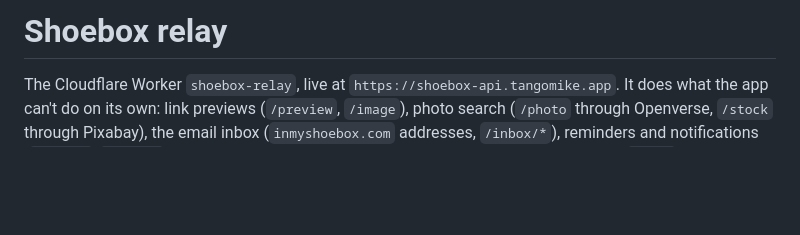
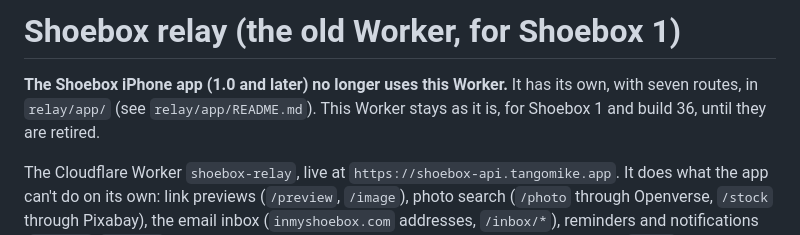
Before and after one commit to grahamdeno/Shoebox, a Markdown page: relay/README.md, the part around the change. Drawn GitHub-style; blank space fills up the shorter version.

Commit message:
Point the old relay README and the checklist at the new Worker
Co-Authored-By: Claude Sonnet 5.5 <noreply@anthropic.com>
Claude-Session: https://claude.ai/code/session_01JnUP823fUwDpF3zLLz5gnC

```diff
--- a/relay/README.md
+++ b/relay/README.md
@@ -1,4 +1,6 @@
-# Shoebox relay
+# Shoebox relay (the old Worker, for Shoebox 1)
+
+**The Shoebox iPhone app (1.0 and later) no longer uses this Worker.** It has its own, with seven routes, in `relay/app/` (see `relay/app/README.md`). This Worker stays as it is, for Shoebox 1 and build 36, until they are retired.
 
 The Cloudflare Worker `shoebox-relay`, live at `https://shoebox-api.tangomike.app`. It does what the app can't do on its own: link previews (`/preview`, `/image`), photo search (`/photo` through Openverse, `/stock` through Pixabay), the email inbox (`inmyshoebox.com` addresses, `/inbox/*`), reminders and notifications (`/push/*`, `/remind`, a 15-minute Cron Trigger), Claude calls with Shoebox's own key (`/ai/*`), Apple Music tokens and calendar pass-through.
 
```
Also changed, not shown: docs/audit/05-release-checklist.md (+1 -1 lines).
